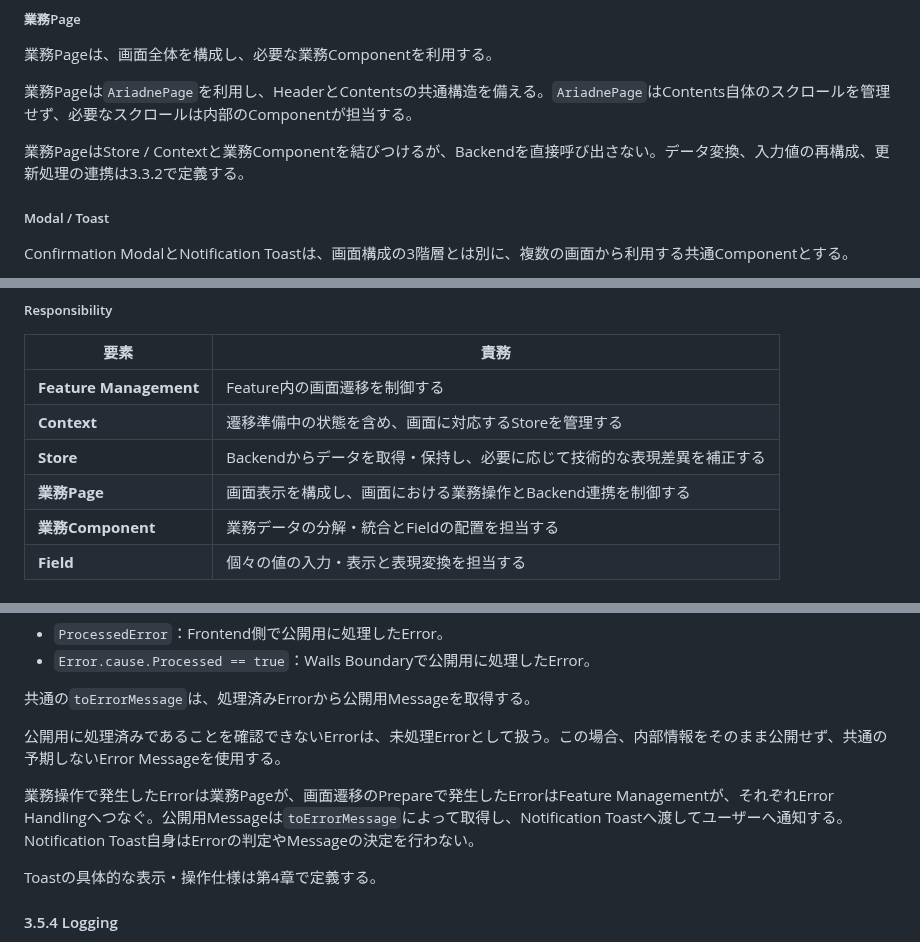
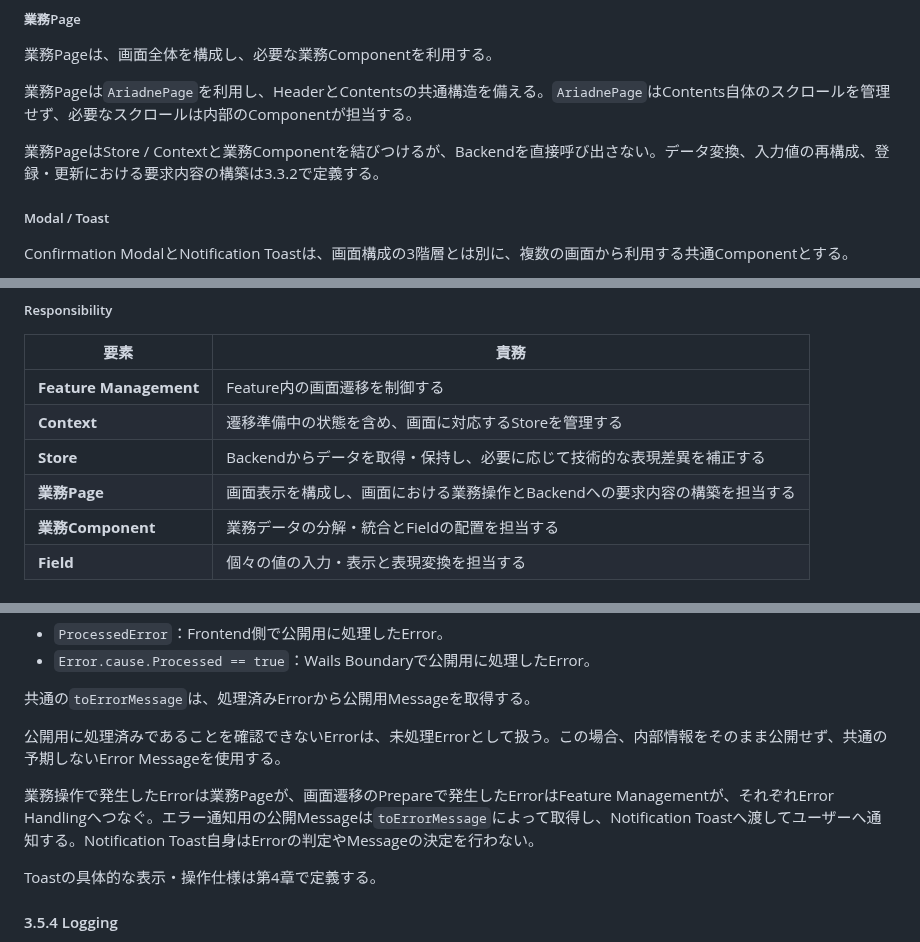
Before and after one commit to teru-0529/project-ariadne-prototype, a Markdown page: docs/prototype/phase-5-windows-application-v2.md, 3 parts joined by grey strips. Drawn GitHub-style.

```diff
--- a/docs/prototype/phase-5-windows-application-v2.md
+++ b/docs/prototype/phase-5-windows-application-v2.md
@@ -415,7 +415,7 @@ Tableにおける行・列・セルの構成と業務Componentの責務分担は
 
 業務Pageは`AriadnePage`を利用し、HeaderとContentsの共通構造を備える。`AriadnePage`はContents自体のスクロールを管理せず、必要なスクロールは内部のComponentが担当する。
 
-業務PageはStore / Contextと業務Componentを結びつけるが、Backendを直接呼び出さない。データ変換、入力値の再構成、更新処理の連携は3.3.2で定義する。
+業務PageはStore / Contextと業務Componentを結びつけるが、Backendを直接呼び出さない。データ変換、入力値の再構成、登録・更新における要求内容の構築は3.3.2で定義する。
 
 ##### Modal / Toast
 
@@ -437,7 +437,7 @@ Frontendでは、データの取得・保持、業務データの分解・統合
 | **Feature Management** | Feature内の画面遷移を制御する |
 | **Context** | 遷移準備中の状態を含め、画面に対応するStoreを管理する |
 | **Store** | Backendからデータを取得・保持し、必要に応じて技術的な表現差異を補正する |
-| **業務Page** | 画面表示を構成し、画面における業務操作とBackend連携を制御する |
+| **業務Page** | 画面表示を構成し、画面における業務操作とBackendへの要求内容の構築を担当する |
 | **業務Component** | 業務データの分解・統合とFieldの配置を担当する |
 | **Field** | 個々の値の入力・表示と表現変換を担当する |
 
@@ -588,7 +590,7 @@ Frontendでは、Frontend自身で発生したErrorと、Backendから伝達さ
 
 公開用に処理済みであることを確認できないErrorは、未処理Errorとして扱う。この場合、内部情報をそのまま公開せず、共通の予期しないError Messageを使用する。
 
-業務操作で発生したErrorは業務Pageが、画面遷移のPrepareで発生したErrorはFeature Managementが、それぞれError Handlingへつなぐ。公開用Messageは`toErrorMessage`によって取得し、Notification Toastへ渡してユーザーへ通知する。Notification Toast自身はErrorの判定やMessageの決定を行わない。
+業務操作で発生したErrorは業務Pageが、画面遷移のPrepareで発生したErrorはFeature Managementが、それぞれError Handlingへつなぐ。エラー通知用の公開Messageは`toErrorMessage`によって取得し、Notification Toastへ渡してユーザーへ通知する。Notification Toast自身はErrorの判定やMessageの決定を行わない。
 
 Toastの具体的な表示・操作仕様は第4章で定義する。
 
```
Also changed, not shown: other parts of docs/prototype/phase-5-windows-application-v2.md (+8 -6 lines).
